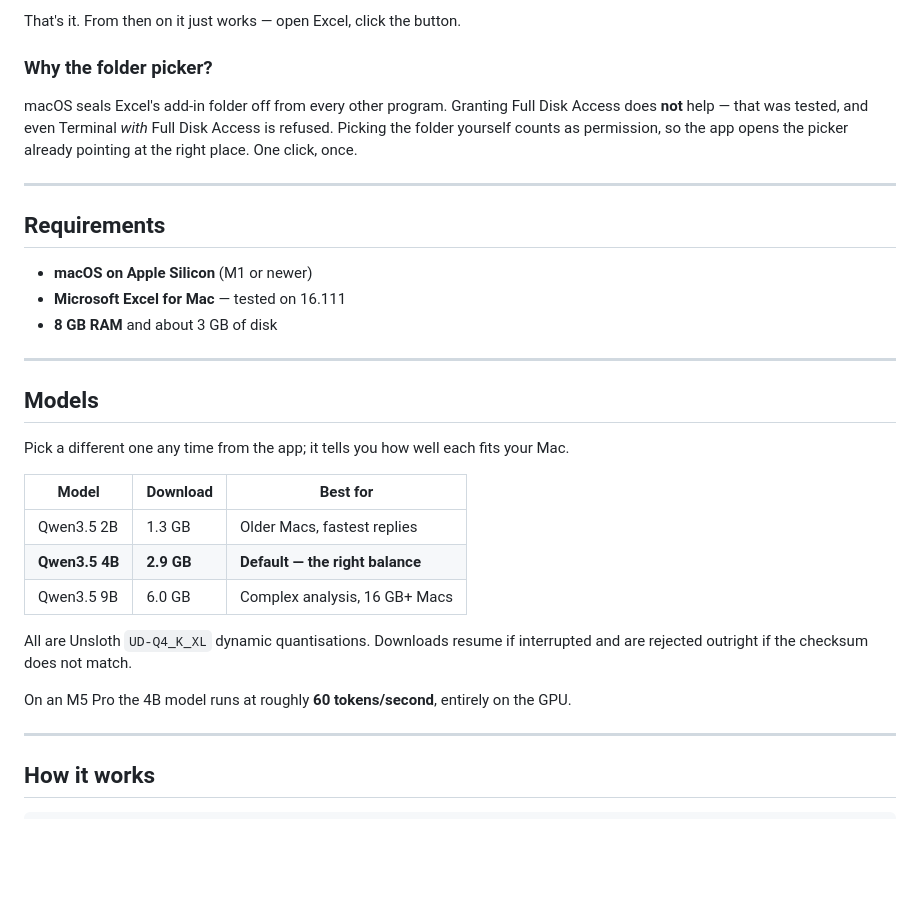
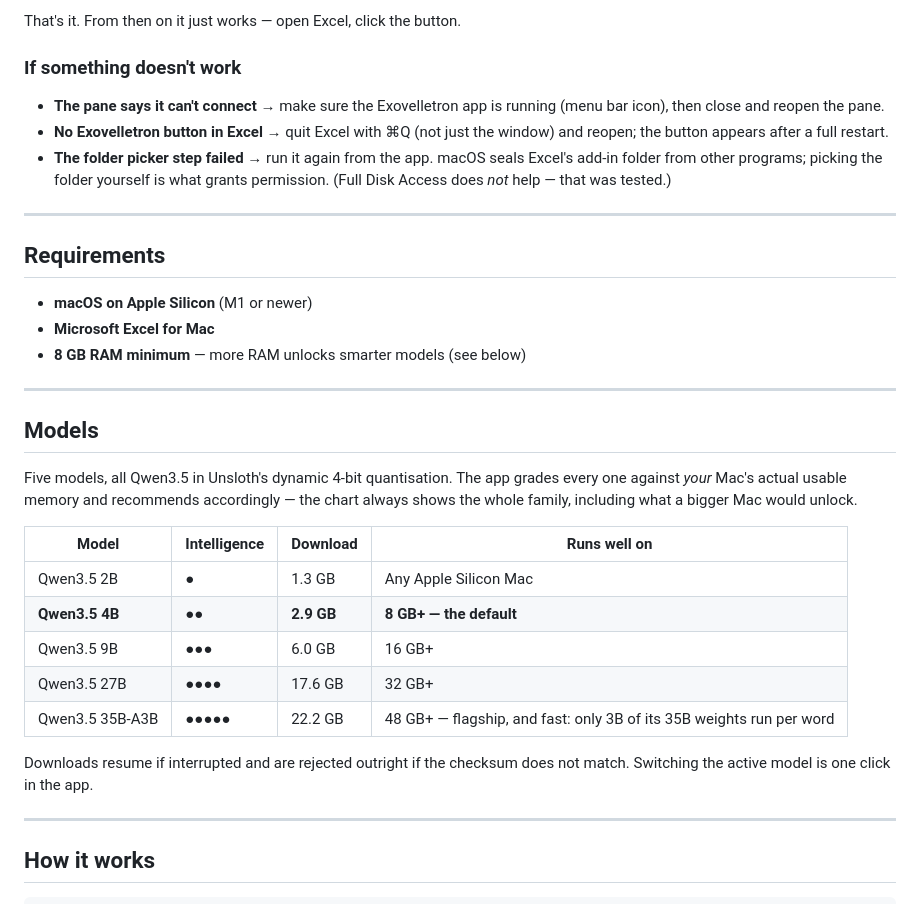
Before and after one commit to EthanAckerman-git/exovelletron, a Markdown page: README.md, the part around one of its changes. Rendered like a GitHub page; blank space fills up the shorter version.

```diff
--- a/README.md
+++ b/README.md
@@ -46,37 +80,42 @@ Everything runs on your own Mac. No account, no API key, no internet after setup
 
 That's it. From then on it just works — open Excel, click the button.
 
-### Why the folder picker?
+### If something doesn't work
 
-macOS seals Excel's add-in folder off from every other program. Granting Full Disk Access
-does **not** help — that was tested, and even Terminal *with* Full Disk Access is refused.
-Picking the folder yourself counts as permission, so the app opens the picker already
-pointing at the right place. One click, once.
+- **The pane says it can't connect** → make sure the Exovelletron app is running
+  (menu bar icon), then close and reopen the pane.
+- **No Exovelletron button in Excel** → quit Excel with ⌘Q (not just the window) and
+  reopen; the button appears after a full restart.
+- **The folder picker step failed** → run it again from the app. macOS seals Excel's
+  add-in folder from other programs; picking the folder yourself is what grants
+  permission. (Full Disk Access does *not* help — that was tested.)
 
 ---
 
 ## Requirements
 
 - **macOS on Apple Silicon** (M1 or newer)
-- **Microsoft Excel for Mac** — tested on 16.111
-- **8 GB RAM** and about 3 GB of disk
+- **Microsoft Excel for Mac**
+- **8 GB RAM minimum** — more RAM unlocks smarter models (see below)
 
 ---
 
 ## Models
 
-Pick a different one any time from the app; it tells you how well each fits your Mac.
+Five models, all Qwen3.5 in Unsloth's dynamic 4-bit quantisation. The app grades every
+one against *your* Mac's actual usable memory and recommends accordingly — the chart
+always shows the whole family, including what a bigger Mac would unlock.
 
-| Model | Download | Best for |
-|---|---|---|
-| Qwen3.5 2B | 1.3 GB | Older Macs, fastest replies |
-| **Qwen3.5 4B** | **2.9 GB** | **Default — the right balance** |
-| Qwen3.5 9B | 6.0 GB | Complex analysis, 16 GB+ Macs |
+| Model | Intelligence | Download | Runs well on |
+|---|---|---|---|
+| Qwen3.5 2B | ● | 1.3 GB | Any Apple Silicon Mac |
+| **Qwen3.5 4B** | ●● | **2.9 GB** | **8 GB+ — the default** |
+| Qwen3.5 9B | ●●● | 6.0 GB | 16 GB+ |
+| Qwen3.5 27B | ●●●● | 17.6 GB | 32 GB+ |
+| Qwen3.5 35B-A3B | ●●●●● | 22.2 GB | 48 GB+ — flagship, and fast: only 3B of its 35B weights run per word |
 
-All are Unsloth `UD-Q4_K_XL` dynamic quantisations. Downloads resume if interrupted and
-are rejected outright if the checksum does not match.
-
-On an M5 Pro the 4B model runs at roughly **60 tokens/second**, entirely on the GPU.
+Downloads resume if interrupted and are rejected outright if the checksum does not
+match. Switching the active model is one click in the app.
 
 ---
 
```
Also changed, not shown: other parts of README.md (+106 -66 lines), docs/ARCHITECTURE.md (+33 -8 lines), docs/images/models.png (added), docs/images/setup.png (added), 6 other files.
